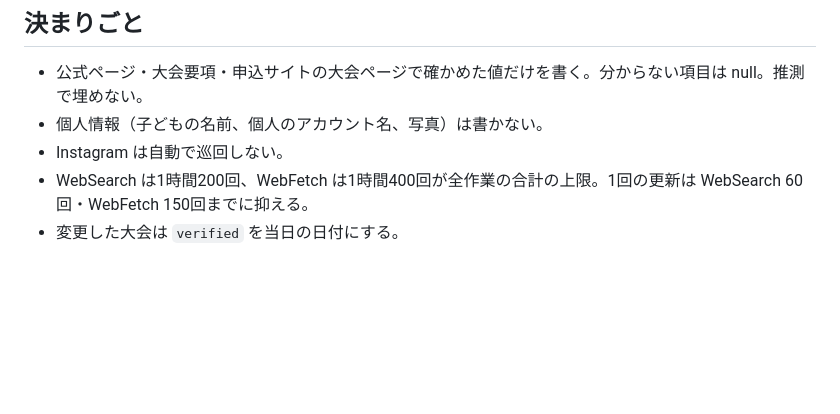
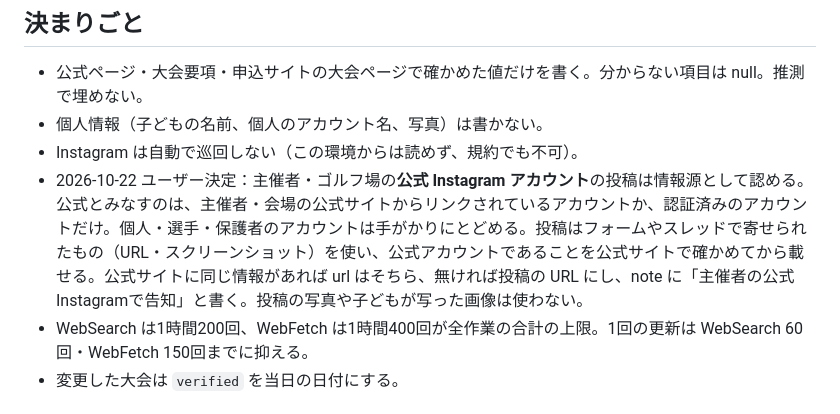
Before and after one commit to juniorgolf/JuniorGolfTournamentTracker, a Markdown page: docs/UPDATE.md, the part around the change. Drawn GitHub-style; blank space fills up the shorter version.

Commit message:
定期更新の手順：主催者・会場の公式Instagramを情報源として認める（ユーザー決定）
Co-Authored-By: Claude Opus 5.5 (1M context) <noreply@anthropic.com>
Claude-Session: https://claude.ai/code/session_016F6dmX3Az9uMPP16y3WCRH

```diff
--- a/docs/UPDATE.md
+++ b/docs/UPDATE.md
@@ -5,7 +5,8 @@
 ## 決まりごと
 - 公式ページ・大会要項・申込サイトの大会ページで確かめた値だけを書く。分からない項目は null。推測で埋めない。
 - 個人情報（子どもの名前、個人のアカウント名、写真）は書かない。
-- Instagram は自動で巡回しない。
+- Instagram は自動で巡回しない（この環境からは読めず、規約でも不可）。
+- 2026-10-22 ユーザー決定：主催者・ゴルフ場の**公式 Instagram アカウント**の投稿は情報源として認める。公式とみなすのは、主催者・会場の公式サイトからリンクされているアカウントか、認証済みのアカウントだけ。個人・選手・保護者のアカウントは手がかりにとどめる。投稿はフォームやスレッドで寄せられたもの（URL・スクリーンショット）を使い、公式アカウントであることを公式サイトで確かめてから載せる。公式サイトに同じ情報があれば url はそちら、無ければ投稿の URL にし、note に「主催者の公式Instagramで告知」と書く。投稿の写真や子どもが写った画像は使わない。
 - WebSearch は1時間200回、WebFetch は1時間400回が全作業の合計の上限。1回の更新は WebSearch 60回・WebFetch 150回までに抑える。
 - 変更した大会は `verified` を当日の日付にする。
 
```
